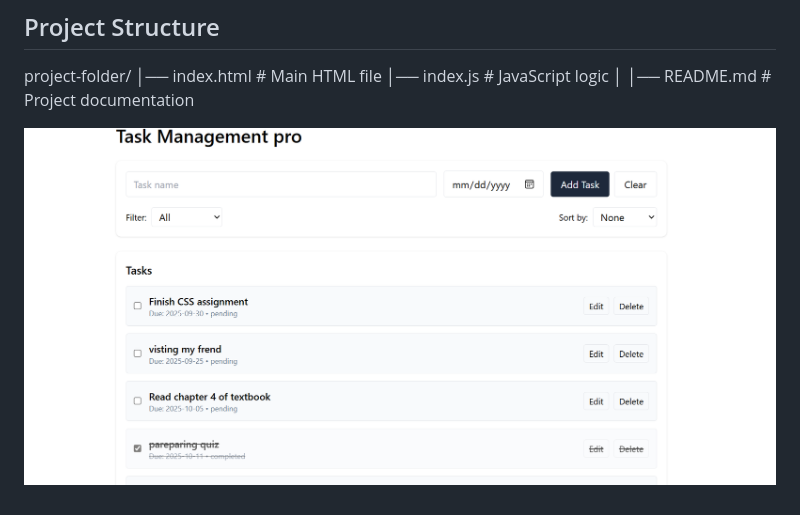
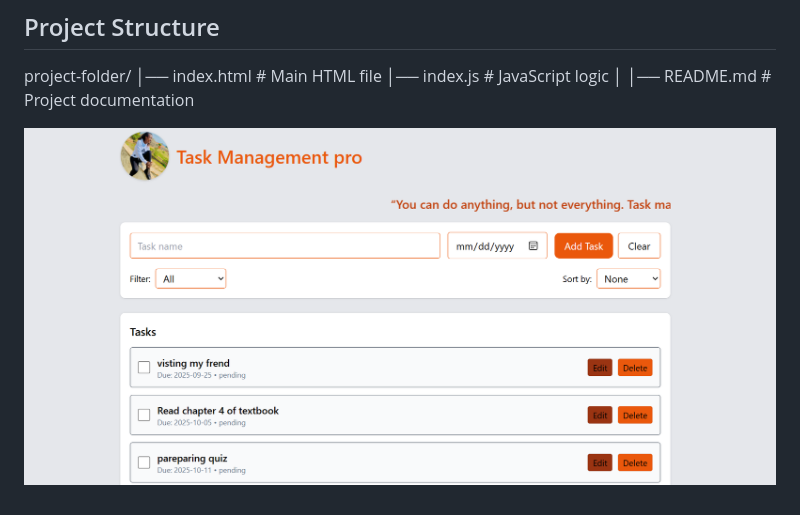
Before and after one commit to gihozo-elyse/Task-management-Board, a Markdown page: README.md, the part around the change. Drawn GitHub-style; pictures changed too: scrn.png (added).

```diff
--- a/README.md
+++ b/README.md
@@ -24,4 +24,5 @@ project-folder/
 
 
 
-![grid](./now.png)
+
+![grid](./scrn.png)
```
Also changed, not shown: elyse.jpg (added), 2 other files.
